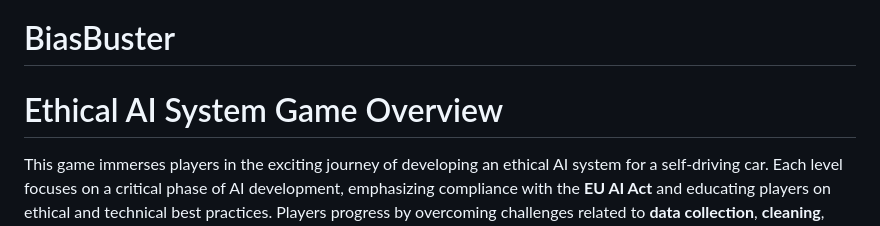
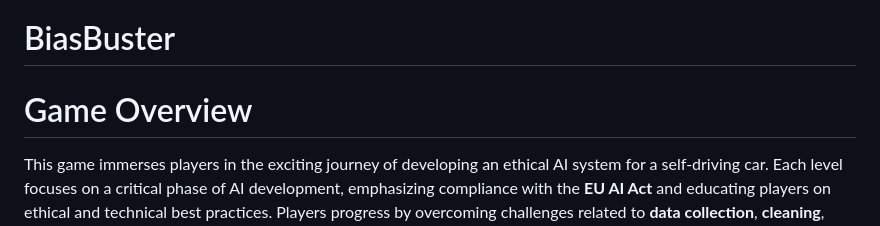
Before and after one commit to Snehitha1312/BiasBuster, a Markdown page: README.md, the part around the change. Rendered like a GitHub page.

```diff
--- a/README.md
+++ b/README.md
@@ -1,5 +1,5 @@
 # BiasBuster
-# Ethical AI System Game Overview
+# Game Overview
 
 This game immerses players in the exciting journey of developing an ethical AI system for a self-driving car. Each level focuses on a critical phase of AI development, emphasizing compliance with the **EU AI Act** and educating players on ethical and technical best practices. Players progress by overcoming challenges related to **data collection**, **cleaning**, **security**, and **bias testing**, ensuring their AI system is transparent, fair, and robust.
 
```
